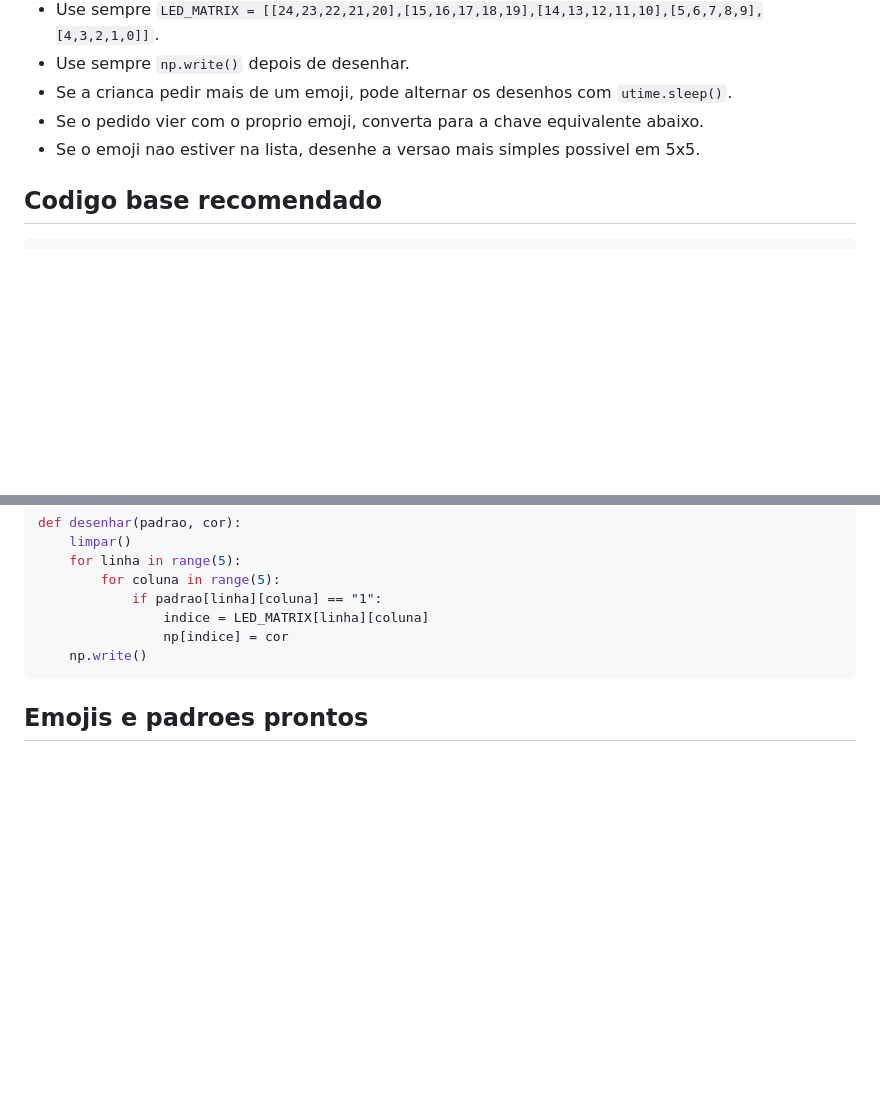
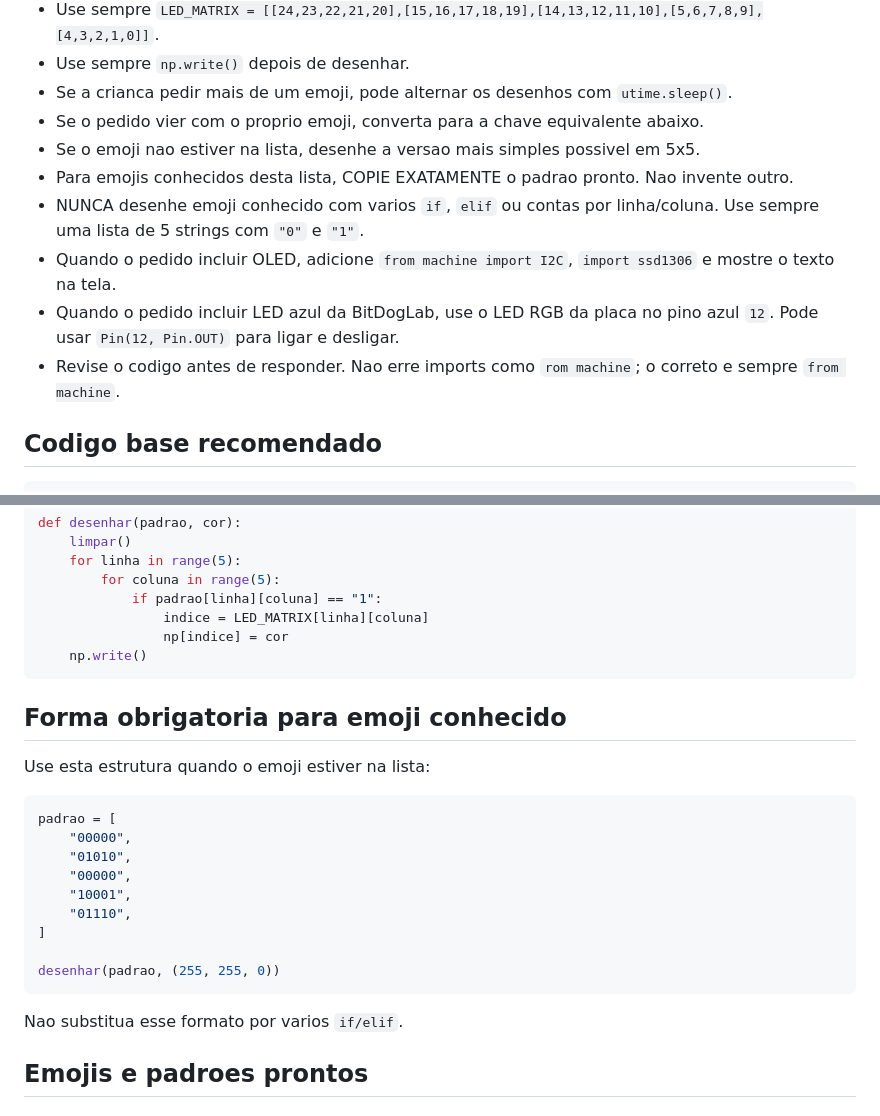
Before and after one commit to JonasSouza871/BitDogLab_AI_Webserial_Programming, a Markdown page: context/matriz.md, 2 parts joined by grey strips. Drawn GitHub-style; blank space fills up the shorter version.

````diff
--- a/context/matriz.md
+++ b/context/matriz.md
@@ -10,6 +10,11 @@ Use este contexto quando a crianca pedir desenho, emoji, simbolo, rosto, carinha
 - Se a crianca pedir mais de um emoji, pode alternar os desenhos com `utime.sleep()`.
 - Se o pedido vier com o proprio emoji, converta para a chave equivalente abaixo.
 - Se o emoji nao estiver na lista, desenhe a versao mais simples possivel em 5x5.
+- Para emojis conhecidos desta lista, COPIE EXATAMENTE o padrao pronto. Nao invente outro.
+- NUNCA desenhe emoji conhecido com varios `if`, `elif` ou contas por linha/coluna. Use sempre uma lista de 5 strings com `"0"` e `"1"`.
+- Quando o pedido incluir OLED, adicione `from machine import I2C`, `import ssd1306` e mostre o texto na tela.
+- Quando o pedido incluir LED azul da BitDogLab, use o LED RGB da placa no pino azul `12`. Pode usar `Pin(12, Pin.OUT)` para ligar e desligar.
+- Revise o codigo antes de responder. Nao erre imports como `rom machine`; o correto e sempre `from machine`.
 
 ## Codigo base recomendado
 ```python
@@ -34,6 +39,23 @@ def desenhar(padrao, cor):
                 np[indice] = cor
     np.write()
 ```
+
+## Forma obrigatoria para emoji conhecido
+Use esta estrutura quando o emoji estiver na lista:
+
+```python
+padrao = [
+    "00000",
+    "01010",
+    "00000",
+    "10001",
+    "01110",
+]
+
+desenhar(padrao, (255, 255, 0))
+```
+
+Nao substitua esse formato por varios `if/elif`.
 
 ## Emojis e padroes prontos
 
````
Also changed, not shown: other parts of context/matriz.md (+53 -0 lines).
